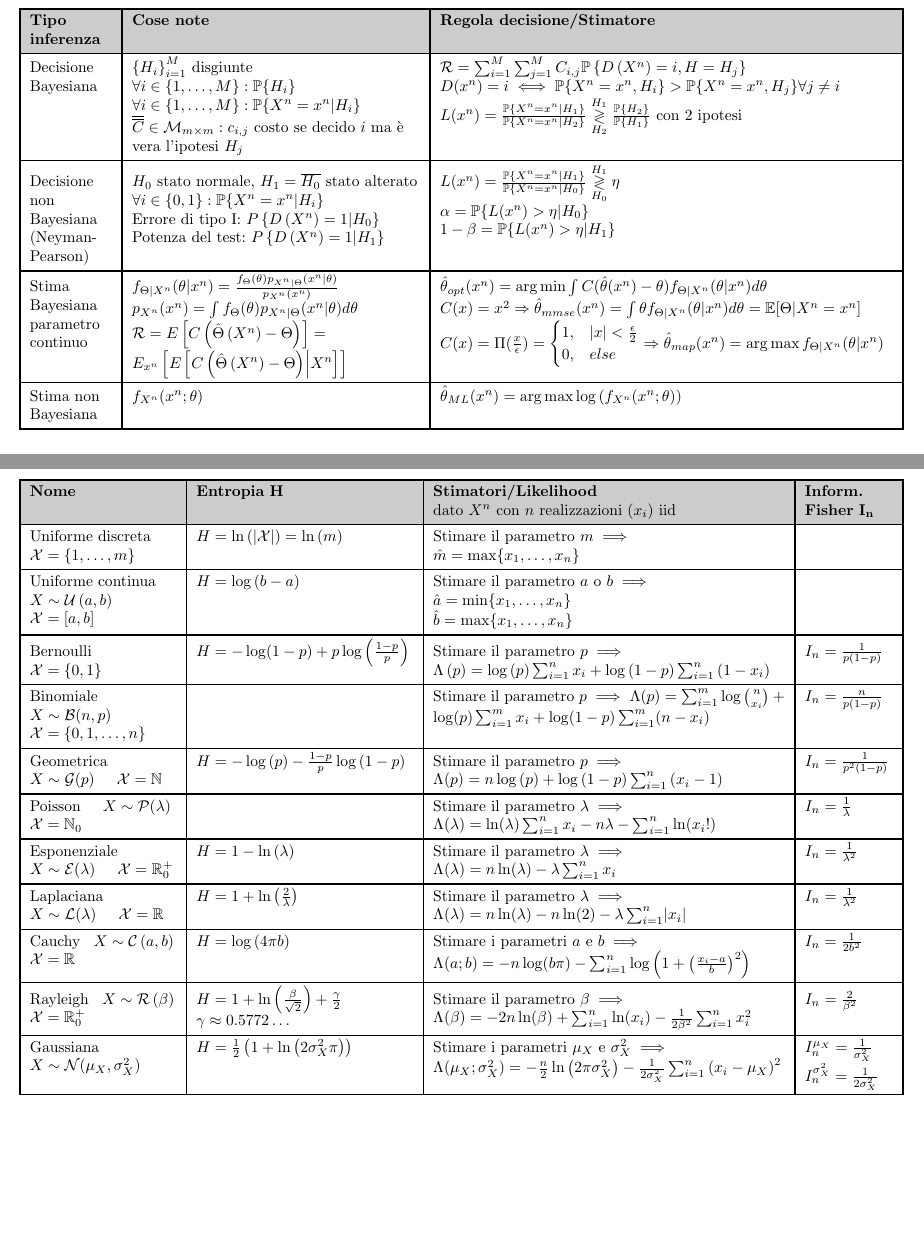
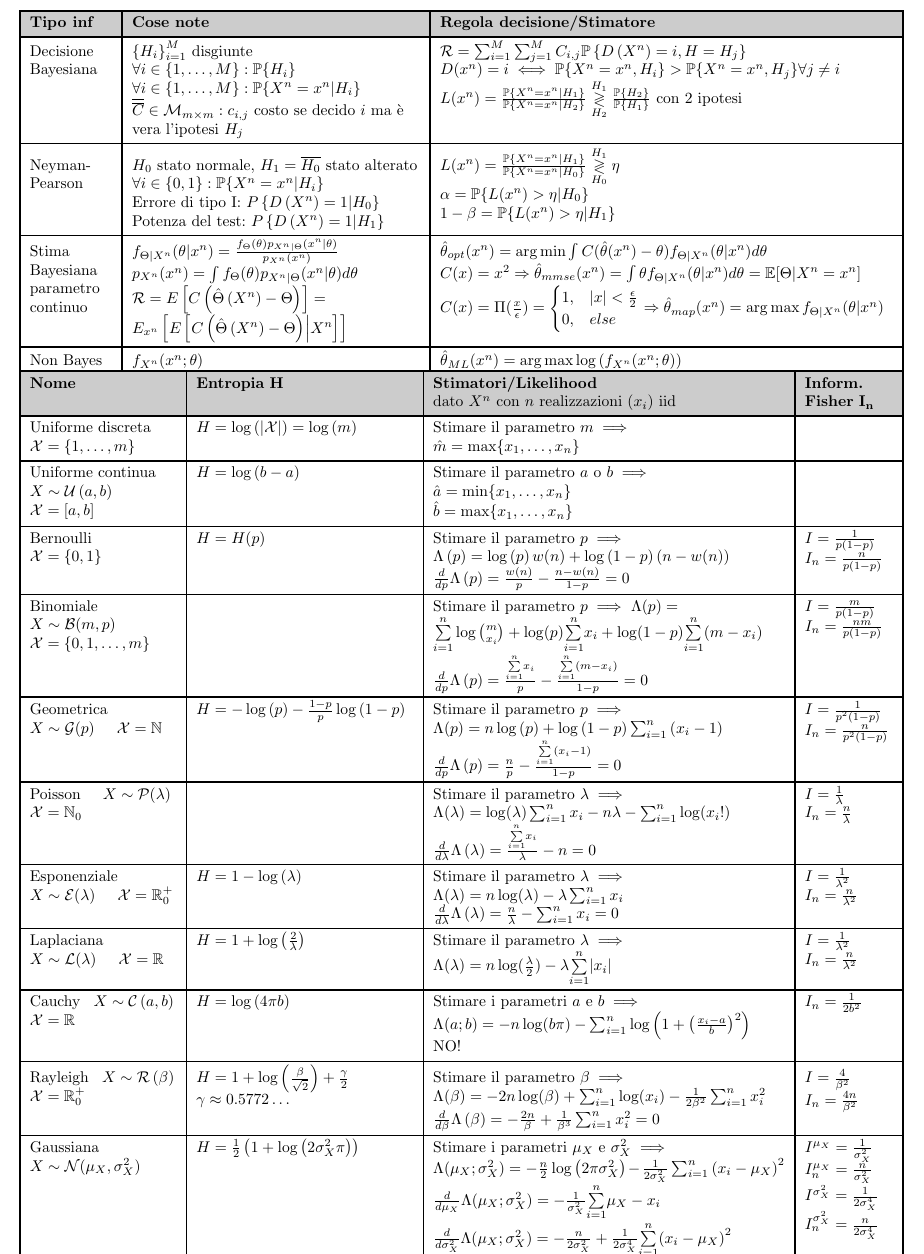
Before and after one commit to RiccardoElena/Formulario-CPS, a LaTeX document (Formulario CPS.tex): two parts of pages 4 and 5 of 5 before the commit and part of page 4 of 4 after it, the two joined at a grey line, cut so that both start at the same text, the shorter picture padded with empty space. Compiled offline with pdfLaTeX; a LaTeX package or settings file that is missing is left out.

Commit message:
Improved again

```diff
--- a/main.tex
+++ b/Formulario CPS.tex
@@ -617,45 +617,7 @@
     \\
 \end{tblr}
 \end{figure}
-\vspace{-0.9cm}
-
-
-\begin{figure}[H]
-\begin{tblr}{
-		hlines = {0.9pt}, vlines = {0.9pt}, cell{1}{1-3} = {white!80!black}, colspec = {X[l, 0.2]X[l, 0.7]X[l, 1.1]}, % chktex 8 %
-	}
-    \textbf{Tipo inferenza} & \textbf{Cose note} & \textbf{Regola decisione/Stimatore} \\
-     Decisione Bayesiana
-     & \({\{H_i\}}_{i=1}^M\) disgiunte\newline\(\forall i \in \{1, \ldots,  M\}: \mathbb{P}\{H_i\}\)\newline\(\forall i \in \{1, \ldots,  M\}:\mathbb{P}\{X^n=x^n|H_i\}\)\newline\(\overline{\overline{C}} \in \mathcal{M}_{m\times m}: c_{i,j} \) costo se decido \(i\) ma è vera l'ipotesi \(H_j\)
-     & \(\mathcal{R}=\sum_{i=1}^M \sum_{j=1}^M C_{i,j}\mathbb{P}\left\{D\left(X^n\right)=i, H = H_j\right\}\)
-     \(D(x^n)=i \iff \mathbb{P}\{X^n=x^n,H_i\}> \mathbb{P}\{X^n=x^n,H_j\} \forall j \neq i\)\newline\(L(x^n) = \frac{\mathbb{P}\{X^n=x^n|H_1\}}{\mathbb{P}\{X^n=x^n|H_2\}} \underset{H_2}{\overset{H_1}{\gtrless}} \frac{\mathbb{P}\{H_2\}}{\mathbb{P}\{H_1\}}\) con 2 ipotesi
-     \\
-
-     Decisione non Bayesiana (Neyman-Pearson)
-     & {\(H_0\) stato normale, \(H_1 = \overline{H_0}\) stato alterato\newline\(\forall i \in \{0,1\}:\mathbb{P}\{X^n=x^n|H_i\}\)\\
-     Errore di tipo I:\@ \(P\left\{D\left(X^n\right)=1|H_0\right\} \) \\
-     Potenza del test:\@ \(P\left\{D\left(X^n\right)=1|H_1\right\} \)
-     }
-     & \(L(x^n) = \frac{\mathbb{P}\{X^n=x^n|H_1\}}{\mathbb{P}\{X^n=x^n|H_0\}} \underset{H_0}{\overset{H_1}{\gtrless}} \eta\)\newline\(\alpha = \mathbb{P}\{L(x^n) > \eta | H_0\}\)\newline\(1-\beta = \mathbb{P}\{L(x^n) > \eta | H_1\}\)
-     \\
-
-     Stima Bayesiana parametro continuo
-     & {\(f_{\Theta|X^n}(\theta|x^n) = \frac{f_\Theta(\theta)p_{X^n|\Theta}(x^n|\theta)}{p_{X^n}(x^n)}\)\newline \(p_{X^n}(x^n) = \int f_{\Theta}(\theta)p_{X^n|\Theta}(x^n|\theta)d\theta\)\\
-     \(\mathcal{R}=E\left[C\left(\hat{\Theta}\left(X^n\right)-\Theta\right)\right]=E_{x^n}\left[E\left[C\left(\hat{\Theta}\left(X^n\right)-\Theta\right)\middle|X^n\right]\right]\)
-     }
-     & \(\hat{\theta}_{opt}(x^n) = \arg\min\int C(\hat{\theta}(x^n)-\theta)f_{\Theta|X^n}(\theta|x^n)d\theta\)\newline\(C(x) = x^2 \Rightarrow \hat{\theta}_{mmse}(x^n) = \int \theta f_{\Theta|X^n}(\theta|x^n)d\theta=\mathbb{E}[\Theta|X^n = x^n]\)\newline\(C(x) = \Pi(\frac{x}{\epsilon}) = \begin{cases}
-         1, &|x|<\frac{\epsilon}{2}\\
-         0, & else
-     \end{cases} \Rightarrow \hat{\theta}_{map}(x^n)=\arg\max f_{\Theta|X^n}(\theta|x^n)\)
-     \\
-
-     Stima non Bayesiana
-     & \(f_{X^n}(x^n;\theta)\)
-     & \(\hat{\theta}_{ML}(x^n) = \arg\max \log\left(f_{X^n}(x^n;\theta)\right)\)
-     \\
-\end{tblr}
-\end{figure}
-\textbf{NOTA:} APPLICARE IL LOGARITMO NATURALE NON CAMBIA IL VERSO DELLA DISEQUAZIONE, FORTEMENTE CONSIGLIATI IN TUTTI GLI STIMATORI.\@
+\vspace{-0.5cm}
 \begin{figure}[H]
 \begin{tblr}{
 		hlines = {0.9pt}, vlines = {0.9pt}, colspec = {X[l,0.4]X[l]},
@@ -695,2 +654,18 @@
+\vspace{-0.9cm}
+\begin{figure}[H]
+\begin{tblr}{
+		hlines = {0.9pt}, vlines = {0.9pt}, cell{1}{1-3} = {white!80!black}, colspec = {X[l, 0.2]X[l, 0.7]X[l, 1.1]}, % chktex 8 %
+	}
+    \textbf{Tipo inf} & \textbf{Cose note} & \textbf{Regola decisione/Stimatore} \\
+     Decisione Bayesiana
+     & \({\{H_i\}}_{i=1}^M\) disgiunte\newline\(\forall i \in \{1, \ldots,  M\}: \mathbb{P}\{H_i\}\)\newline\(\forall i \in \{1, \ldots,  M\}:\mathbb{P}\{X^n=x^n|H_i\}\)\newline\(\overline{\overline{C}} \in \mathcal{M}_{m\times m}: c_{i,j} \) costo se decido \(i\) ma è vera l'ipotesi \(H_j\)
+     & \(\mathcal{R}=\sum_{i=1}^M \sum_{j=1}^M C_{i,j}\mathbb{P}\left\{D\left(X^n\right)=i, H = H_j\right\}\)
+     \(D(x^n)=i \iff \mathbb{P}\{X^n=x^n,H_i\}> \mathbb{P}\{X^n=x^n,H_j\} \forall j \neq i\)\newline\(L(x^n) = \frac{\mathbb{P}\{X^n=x^n|H_1\}}{\mathbb{P}\{X^n=x^n|H_2\}} \underset{H_2}{\overset{H_1}{\gtrless}} \frac{\mathbb{P}\{H_2\}}{\mathbb{P}\{H_1\}}\) con 2 ipotesi
+     \\
 
-Allora tutti gli stimatori che ottimizzano \(C(\cdot)\) coincidono con \(\E[\Theta|X^n]\) e, quindi equivalenti a \(\hat{\Theta}_{mmse}(X^n) = \hat{\Theta}_{map}(X^n)\).
+     Neyman-Pearson
+     & {\(H_0\) stato normale, \(H_1 = \overline{H_0}\) stato alterato\newline\(\forall i \in \{0,1\}:\mathbb{P}\{X^n=x^n|H_i\}\)\\
+     Errore di tipo I:\@ \(P\left\{D\left(X^n\right)=1|H_0\right\} \) \\
+     Potenza del test:\@ \(P\left\{D\left(X^n\right)=1|H_1\right\} \)
+     }
+     & \(L(x^n) = \frac{\mathbb{P}\{X^n=x^n|H_1\}}{\mathbb{P}\{X^n=x^n|H_0\}} \underset{H_0}{\overset{H_1}{\gtrless}} \eta\)\newline\(\alpha = \mathbb{P}\{L(x^n) > \eta | H_0\}\)\newline\(1-\beta = \mathbb{P}\{L(x^n) > \eta | H_1\}\)
@@ -697 +673,10 @@ Allora tutti gli stimatori che ottimizzano \(C(\cdot)\) coincidono con \(\E[\The
 
+     Stima Bayesiana parametro continuo
+     & {\(f_{\Theta|X^n}(\theta|x^n) = \frac{f_\Theta(\theta)p_{X^n|\Theta}(x^n|\theta)}{p_{X^n}(x^n)}\)\newline \(p_{X^n}(x^n) = \int f_{\Theta}(\theta)p_{X^n|\Theta}(x^n|\theta)d\theta\)\\
+     \(\mathcal{R}=E\left[C\left(\hat{\Theta}\left(X^n\right)-\Theta\right)\right]=E_{x^n}\left[E\left[C\left(\hat{\Theta}\left(X^n\right)-\Theta\right)\middle|X^n\right]\right]\)
+     }
+     & \(\hat{\theta}_{opt}(x^n) = \arg\min\int C(\hat{\theta}(x^n)-\theta)f_{\Theta|X^n}(\theta|x^n)d\theta\)\newline\(C(x) = x^2 \Rightarrow \hat{\theta}_{mmse}(x^n) = \int \theta f_{\Theta|X^n}(\theta|x^n)d\theta=\mathbb{E}[\Theta|X^n = x^n]\)\newline\(C(x) = \Pi(\frac{x}{\epsilon}) = \begin{cases}
+         1, &|x|<\frac{\epsilon}{2}\\
+         0, & else
+     \end{cases} \Rightarrow \hat{\theta}_{map}(x^n)=\arg\max f_{\Theta|X^n}(\theta|x^n)\)
+     \\
@@ -703,4 +683,11 @@ Allora tutti gli stimatori che ottimizzano \(C(\cdot)\) coincidono con \(\E[\The
 
+     Non Bayes
+     & \(f_{X^n}(x^n;\theta)\)
+     & \(\hat{\theta}_{ML}(x^n) = \arg\max \log\left(f_{X^n}(x^n;\theta)\right)\)
+     \\
+\end{tblr}
+\end{figure}
+\vspace{-0.9cm}
 \begin{figure}[H]
     \begin{tblr}{
 		hlines = {0.9pt}, vlines = {0.9pt}, cell{1}{1-4} = {white!80!black}, colspec = {X[l, 0.25]X[l, 0.37]X[l, 0.6]X[l, 0.15]}, % chktex 8 %
@@ -709,7 +696,7 @@ Allora tutti gli stimatori che ottimizzano \(C(\cdot)\) coincidono con \(\E[\The
         \\
 
         {Uniforme discreta\hspace{0.5cm}\(\mathcal{X} = \left\{1,\dots, m\right\} \)}
-        & \(H = \ln\left(\lvert\mathcal{X}\rvert\right) = \ln\left(m\right)\)
+        & \(H = \log\left(\lvert\mathcal{X}\rvert\right) = \log\left(m\right)\)
         & {Stimare il parametro \(m\implies\)\\
             \(\hat{m}= \max\{x_1,\dots,x_n\}\)}
         &
@@ -725,72 +712,88 @@ Allora tutti gli stimatori che ottimizzano \(C(\cdot)\) coincidono con \(\E[\The
         \\
 
         {Bernoulli\hspace{0.5cm}\(\mathcal{X} = \{0,1\}\)}
-        & \(H = -\log(1-p) + p\log\left(\frac{1-p}{p}\right)\)
+        & \(H = H(p)\)
         & {Stimare il parametro \(p\implies\)\\
-            \(\Lambda\left(p\right)=\log\left(p\right)\sum_{i=1}^n x_i + \log\left(1-p\right)\sum_{i=1}^n\left(1-x_i\right)\)
+            \(\Lambda\left(p\right)=\log\left(p\right)w(n) + \log\left(1-p\right)(n-w(n))\)\\
+            \(\frac{d}{dp} \Lambda\left(p\right) = \frac{w(n)}{p} - \frac{n-w(n)}{1-p}= 0\)
             }
-        & \(I_n=\frac{1}{p\left(1-p\right)}\)
+        & {\(I=\frac{1}{p\left(1-p\right)}\)\\
+        \(I_n=\frac{n}{p\left(1-p\right)}\)}
         \\
 
-        {Binomiale\hspace{0.5cm}\(X \sim \mathcal{B}(n,p)\)\hspace{0.5cm}\(\mathcal{X} = \{0,1,\dots,n\}\)}
+        {Binomiale\hspace{0.5cm}\(X \sim \mathcal{B}(m,p)\)\hspace{0.5cm}\(\mathcal{X} = \{0,1,\dots,m\}\)}
         &
         & {Stimare il parametro \(p\implies\)
-            \(\Lambda(p)=\sum_{i=1}^m\log\binom{n}{x_i}+\log(p)\sum_{i=1}^m x_i+\log(1-p)\sum_{i=1}^m(n-x_i)\)}
-        & \(I_n=\frac{n}{p\left(1-p\right)}\)
+            \(\Lambda(p)=\overset{n}{\underset{i=1}{\sum}}\log\binom{m}{x_i}+\log(p)\overset{n}{\underset{i=1}{\sum}} x_i+\log(1-p)\overset{n}{\underset{i=1}{\sum}} (m-x_i)\)\\
+            \(\frac{d}{dp} \Lambda\left(p\right) = \frac{\overset{n}{\underset{i=1}{\sum}} x_i}{p} - \frac{\overset{n}{\underset{i=1}{\sum}} (m-x_i)}{1-p}= 0\)}
+        & {\(I=\frac{m}{p\left(1-p\right)}\)\\
+        \(I_n=\frac{nm}{p\left(1-p\right)}\)}
         \\
 
         {Geometrica\hspace{0.5cm}\(X \sim \mathcal{G}(p)\)\hspace{0.5cm}\(\mathcal{X} = \mathbb{N}\)}
         & \(H=-\log\left(p\right)-\frac{1-p}{p}\log\left(1-p\right)\)
-        & Stimare il parametro \(p\implies\)
-            \(\Lambda(p)=n\log\left(p\right)+\log\left(1-p\right)\sum_{i=1}^n\left(x_i-1\right)\)
-        & \(I_n=\frac{1}{p^2\left(1-p\right)}\)
+        & {Stimare il parametro \(p\implies\)
+            \(\Lambda(p)=n\log\left(p\right)+\log\left(1-p\right)\sum_{i=1}^n\left(x_i-1\right)\)\\
+            \(\frac{d}{dp} \Lambda\left(p\right) =  \frac{n}{p}-\frac{\overset{n}{\underset{i=1}{\sum}} (x_i-1)}{1-p}= 0\)}
+        & {\(I=\frac{1}{p^2\left(1-p\right)}\)\\
+        \(I_n=\frac{n}{p^2\left(1-p\right)}\)}
         \\
 
         {Poisson\hspace{0.5cm}\(X \sim \mathcal{P}(\lambda)\)\hspace{0.5cm}\(\mathcal{X} = \mathbb{N}_0\)}
         &
-        & Stimare il parametro \(\lambda\implies\)
-            \(\Lambda(\lambda) =\ln(\lambda)\sum_{i=1}^n x_i-n\lambda-\sum_{i=1}^n\ln(x_i!)\)
-        & \(I_n=\frac{1}{\lambda}\)
+        & {Stimare il parametro \(\lambda\implies\)
+            \(\Lambda(\lambda) =\log(\lambda)\sum_{i=1}^n x_i-n\lambda-\sum_{i=1}^n\log(x_i!)\)\\
+            \(\frac{d}{d\lambda} \Lambda\left(\lambda\right) =  \frac{\overset{n}{\underset{i=1}{\sum}} x_i}{\lambda} -n= 0\)}
+        & {\(I=\frac{1}{\lambda}\)\\
+        \(I_n=\frac{n}{\lambda}\)}
         \\
 
         {Esponenziale\hspace{0.5cm}\(X \sim \mathcal{E}(\lambda)\)\hspace{0.5cm}\(\mathcal{X} = \mathbb{R}^+_0\) }
-        & \(H=1-\ln\left(\lambda\right)\)
-        & Stimare il parametro \(\lambda\implies\)
-            \(\Lambda(\lambda) =n\ln(\lambda)-\lambda\sum_{i=1}^n x_i\)
-        & \(I_n=\frac{1}{\lambda^2}\)
+        & \(H=1-\log\left(\lambda\right)\)
+        & {Stimare il parametro \(\lambda\implies\)
+            \(\Lambda(\lambda) =n\log(\lambda)-\lambda\sum_{i=1}^n x_i\)\\
+            \(\frac{d}{d\lambda} \Lambda\left(\lambda\right) =  \frac{n}{\lambda}-\sum_{i=1}^n x_i= 0\)}
+        & {\(I=\frac{1}{\lambda^2}\)\\
+        \(I_n=\frac{n}{\lambda^2}\)}
         \\
 
         {Laplaciana\hspace{0.5cm}\(X \sim \mathcal{L}(\lambda)\)\hspace{0.5cm}\(\mathcal{X} = \mathbb{R}\)}
-        & \(H=1+\ln\left(\frac{2}{\lambda}\right)\)
+        & \(H=1+\log\left(\frac{2}{\lambda}\right)\)
         & Stimare il parametro \(\lambda\implies\)
-            \(\Lambda(\lambda)=n\ln(\lambda)-n\ln(2)-\lambda\sum_{i=1}^n\lvert x_i\rvert\)
-        & \(I_n=\frac{1}{\lambda^2}\)
+            \(\Lambda(\lambda)=n\log(\frac{\lambda}{2})-\lambda\overset{n}{\underset{i=1}{\sum}} \lvert x_i \rvert\)
+        & {\(I=\frac{1}{\lambda^2}\)\\
+        \(I_n=\frac{n}{\lambda^2}\)}
         \\
 
         {Cauchy\hspace{0.3cm}\(X \sim \mathcal{C}\left(a,b\right)\)\hspace{0.5cm}\(\mathcal{X} = \mathbb{R}\)}
         & \(H=\log\left(4\pi b\right)\)
         & {Stimare i parametri \(a\) e \(b\implies\)\\
-            \(\Lambda(a; b) =-n\log(b\pi)-\sum_{i=1}^{n}\log\left(1+{\left(\frac{x_i-a}{b}\right)}^2\right)\)}
+            \(\Lambda(a; b) =-n\log(b\pi)-\sum_{i=1}^{n}\log\left(1+{\left(\frac{x_i-a}{b}\right)}^2\right)\)\\
+            NO!}
         & \(I_n=\frac{1}{2b^2}\)
         \\
 
         {Rayleigh\hspace{0.3cm}\(X\sim\mathcal{R\left(\beta\right)}\)\hspace{0.5cm}\(\mathcal{X} = \mathbb{R}_0^+\)}
-        & {\(H= 1+\ln\left(\frac{\beta}{\sqrt{2}}\right)+\frac{\gamma}{2}\)\\
+        & {\(H= 1+\log\left(\frac{\beta}{\sqrt{2}}\right)+\frac{\gamma}{2}\)\\
             \(\gamma\approx0.5772\dots\)
         }
-        & Stimare il parametro \(\beta\implies\)
-            \(\Lambda(\beta)=-2n\ln(\beta)+\sum_{i=1}^n\ln(x_i)-\frac{1}{2\beta^2}\sum_{i=1}^n x_i^2\)
-        & \(I_n=\frac{2}{\beta^2}\)
+        & {Stimare il parametro \(\beta\implies\)
+            \(\Lambda(\beta)=-2n\log(\beta)+\sum_{i=1}^n\log(x_i)-\frac{1}{2\beta^2}\sum_{i=1}^n x_i^2\)\\
+            \(\frac{d}{d\beta} \Lambda\left(\beta\right) =  -\frac{2n}{\beta}+\frac{1}{\beta^3}\sum_{i=1}^n x_i^2= 0\)}
+        & {\(I=\frac{4}{\beta^2}\)\\
+        \(I_n=\frac{4n}{\beta^2}\)}
         \\
 
         {Gaussiana\hspace{0.5cm}\(X \sim \mathcal{N}(\mu_X, \sigma_X^2)\)}
-        & \(H=\frac{1}{2}\left(1 +\ln\left(2\sigma^2_X\pi\right)\right)\)
+        & \(H=\frac{1}{2}\left(1 +\log\left(2\sigma^2_X\pi\right)\right)\)
         & {Stimare i parametri \(\mu_X\) e \(\sigma_X^2\implies\)
-        \(\Lambda(\mu_X;\sigma_X^2)=-\frac{n}{2}\ln\left(2\pi\sigma_X^2\right)-\frac{1}{2\sigma_X^2}\sum_{i=1}^n{\left(x_i - \mu_X\right)}^2\)
-        }
-        & {\(I^{\mu_X}_n=\frac{1}{\sigma_X^2}\)\\
-        \(I^{\sigma_X^2}_n=\frac{1}{2\sigma_X^2}\)
-        }
+        \(\Lambda(\mu_X;\sigma_X^2)=-\frac{n}{2}\log\left(2\pi\sigma_X^2\right)-\frac{1}{2\sigma_X^2}\sum_{i=1}^n{\left(x_i - \mu_X\right)}^2\)\\
+        \(\frac{d}{d\mu_X} \Lambda(\mu_X;\sigma_X^2)= -\frac{1}{\sigma_X^2}\overset{n}{\underset{i=1}{\sum}} {\mu_X -x_i}\)\\
+        \(\frac{d}{d\sigma_X^2} \Lambda(\mu_X;\sigma_X^2) = -\frac{n}{2\sigma_X^2}+\frac{1}{2\sigma_X^4}\overset{n}{\underset{i=1}{\sum}} {\left(x_i - \mu_X\right)}^2\)}
+        & {\(I^{\mu_X}=\frac{1}{\sigma_X^2}\)\\
+        \(I^{\mu_X}_n=\frac{n}{\sigma_X^2}\)\\
+        \(I^{\sigma_X^2}=\frac{1}{2\sigma_X^4}\)\\
+        \(I^{\sigma_X^2}_n=\frac{n}{2\sigma_X^4}\)}
         \\
     \end{tblr}
 \end{figure}
```
Also changed, not shown: Formulario CPS.tex (19 more changed lines).
